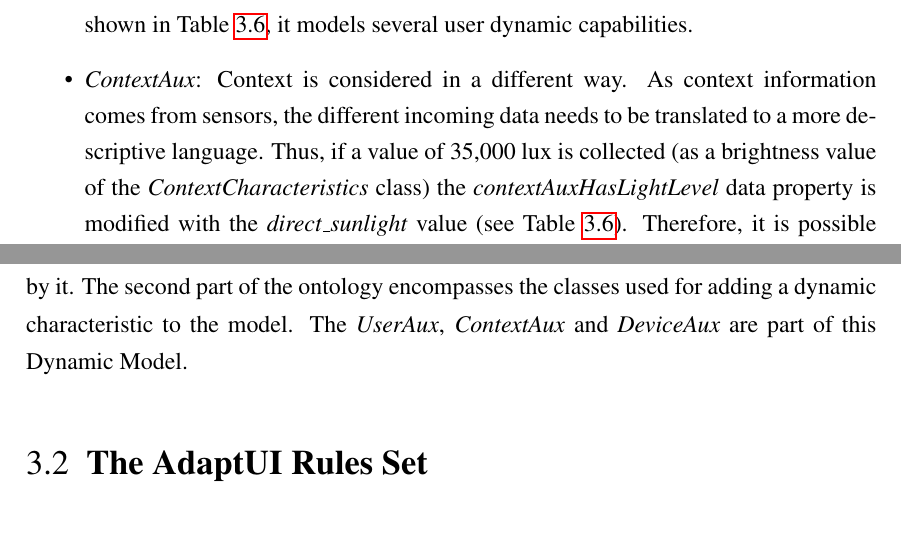
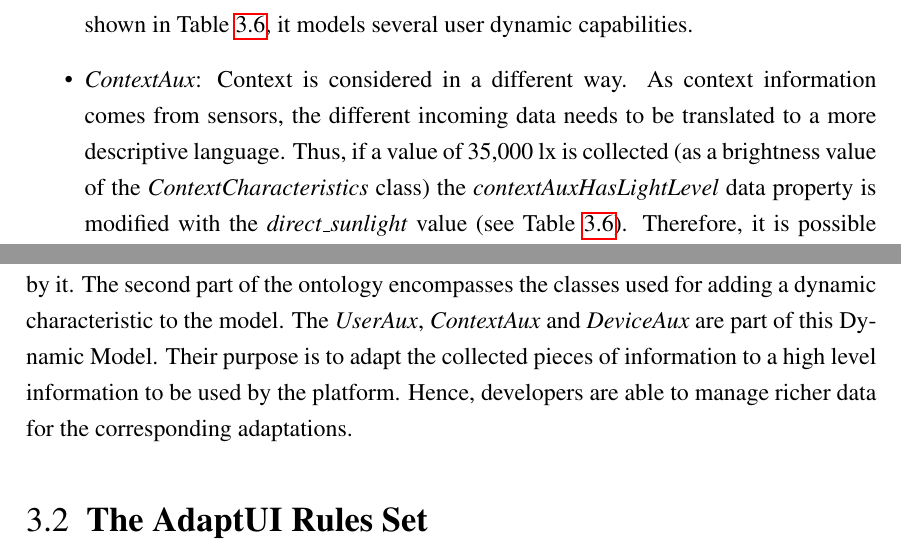
Before and after one commit to edlectrico/dissertation, a LaTeX thesis (dissertation.tex, which reads 3_ontology_model/31_ontology.tex): two parts of pages 112 and 115 of 232, joined at a grey line, cut so that both start at the same text, the shorter picture padded with empty space. Compiled offline with pdfLaTeX; a LaTeX package or settings file that is missing is left out.

Commit message:
Conclusions adapted

```diff
--- a/3_ontology_model/31_ontology.tex
+++ b/3_ontology_model/31_ontology.tex
@@ -695,7 +695,7 @@ included:
 
  \item \textit{ContextAux}: Context is considered in a different way. As context
  information comes from sensors, the different incoming data needs to be translated
- to a more descriptive language. Thus, if a value of 35,000 lux is collected (as
+ to a more descriptive language. Thus, if a value of 35,000 lx is collected (as
  a brightness value of the \textit{ContextCharacteristics} class) the
  \textit{contextAuxHasLightLevel} data property is modified with the \textit{direct\_sunlight}
  value (see Table~\ref{tbl:aux_classes_data_properties}). Therefore, it is possible to work
@@ -885,4 +885,6 @@ reasoning (detailed in the following sections) the adaptation platform will
 semantically requests the adaptation information represented by it. The second part
 of the ontology encompasses the classes used for adding a dynamic characteristic
 to the model. The \textit{UserAux}, \textit{ContextAux} and \textit{DeviceAux}
-are part of this Dynamic Model.
+are part of this Dynamic Model. Their purpose is to adapt the collected pieces
+of information to a high level information to be used by the platform. Hence,
+developers are able to manage richer data for the corresponding adaptations.
```
